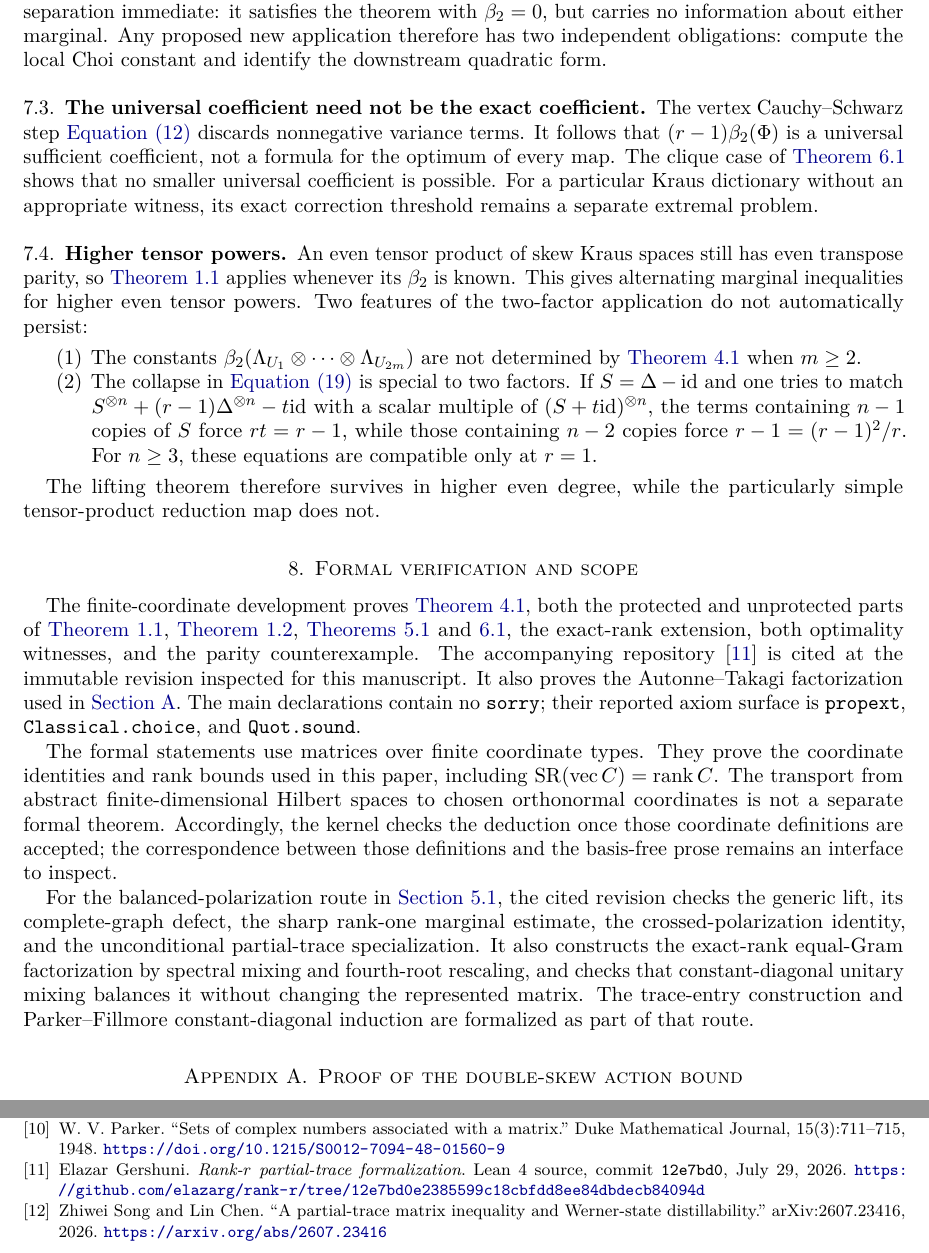
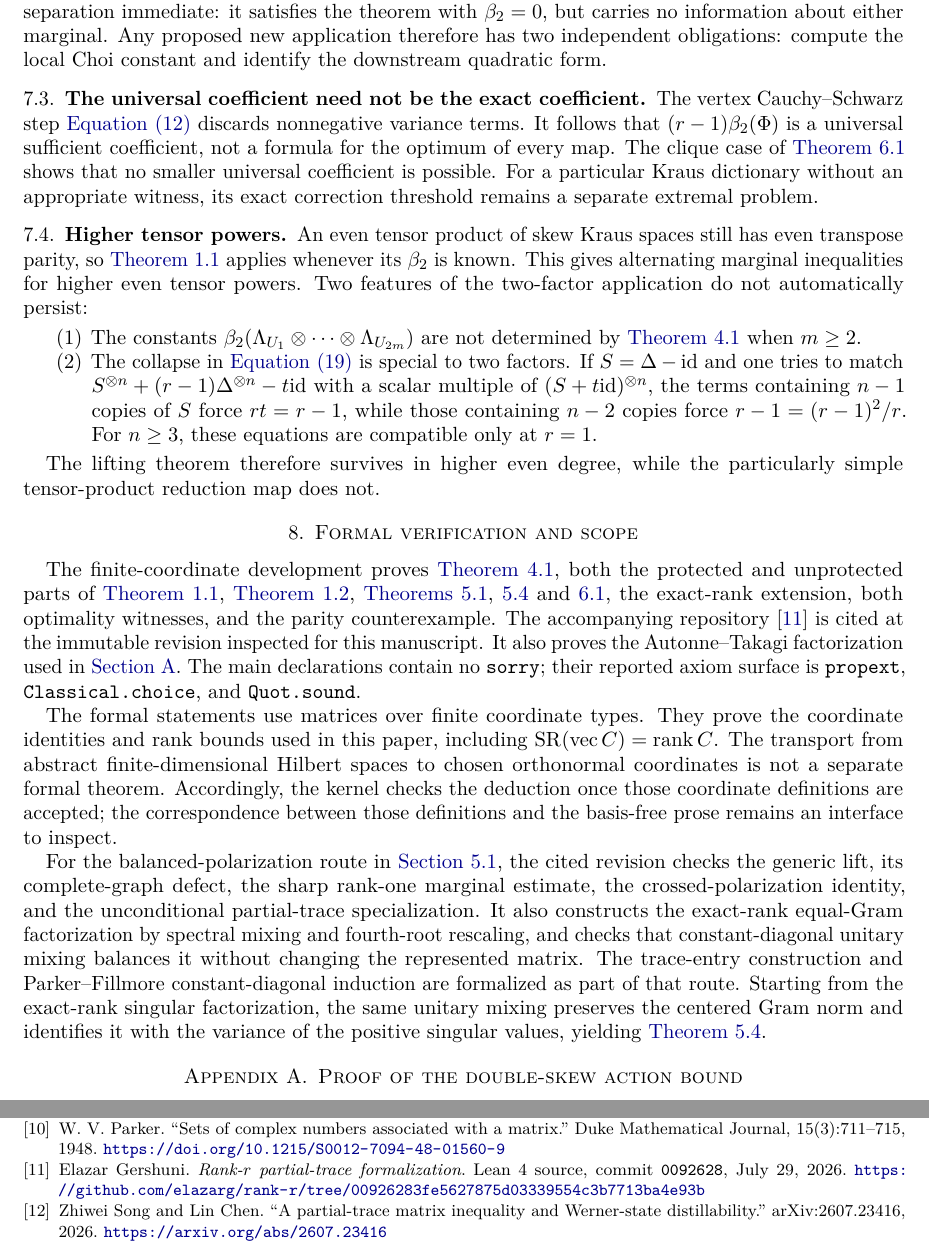
Before and after one commit to elazarg/rank-r, a LaTeX paper (paper/rank-r.tex): two parts of pages 11 and 13 of 13, joined at a grey line, cut so that both start at the same text. Compiled offline with pdfLaTeX.

Commit message:
Record formal spectral stability

```diff
--- a/paper/rank-r.tex
+++ b/paper/rank-r.tex
@@ -1054,7 +1054,8 @@ particularly simple tensor-product reduction map does not.
 
 The finite-coordinate development proves \cref{thm:double-skew}, both the
 protected and unprotected parts of \cref{thm:lift},
-\cref{cor:beta-upper}, \cref{thm:marginal,thm:graph}, the exact-rank
+\cref{cor:beta-upper},
+\cref{thm:marginal,cor:spectral-stability,thm:graph}, the exact-rank
 extension, both optimality witnesses, and the parity counterexample.  The
 accompanying repository
 \cite{RankRRepository} is cited at the immutable revision inspected for this
@@ -1079,7 +1080,10 @@ also constructs the exact-rank equal-Gram factorization by spectral mixing and
 fourth-root rescaling, and checks that constant-diagonal unitary mixing
 balances it without changing the represented matrix.  The trace-entry
 construction and Parker--Fillmore constant-diagonal induction are formalized
-as part of that route.
+as part of that route.  Starting from the exact-rank singular factorization,
+the same unitary mixing preserves the centered Gram norm and identifies it
+with the variance of the positive singular values, yielding
+\cref{cor:spectral-stability}.
 
 \appendix
 
@@ -1279,9 +1283,9 @@ W. V. Parker.
 \bibitem{RankRRepository}
 Elazar Gershuni.
 \newblock \emph{Rank-$r$ partial-trace formalization}.
-\newblock Lean~4 source, commit \texttt{12e7bd0}, July 29, 2026.
+\newblock Lean~4 source, commit \texttt{0092628}, July 29, 2026.
 \newblock
-\url{https://github.com/elazarg/rank-r/tree/12e7bd0e2385599c18cbfdd8ee84dbdecb84094d}
+\url{https://github.com/elazarg/rank-r/tree/00926283fe5627875d03339554c3b7713ba4e93b}
 
 \bibitem{SongChen2026}
 Zhiwei Song and Lin Chen.
```
Also changed, not shown: FORMALIZATION.md (+1 -1 lines), paper/rank-r.pdf.
